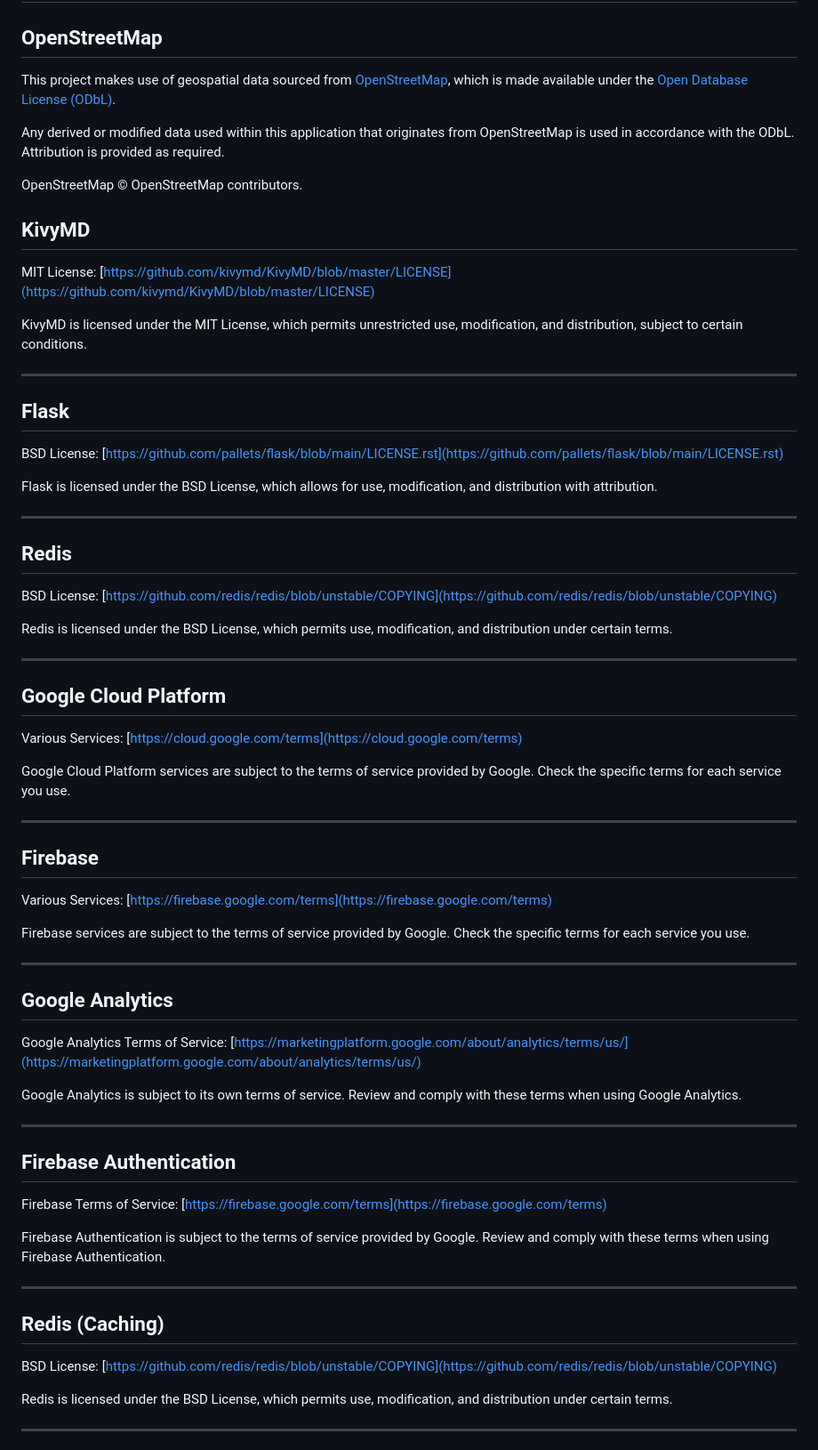
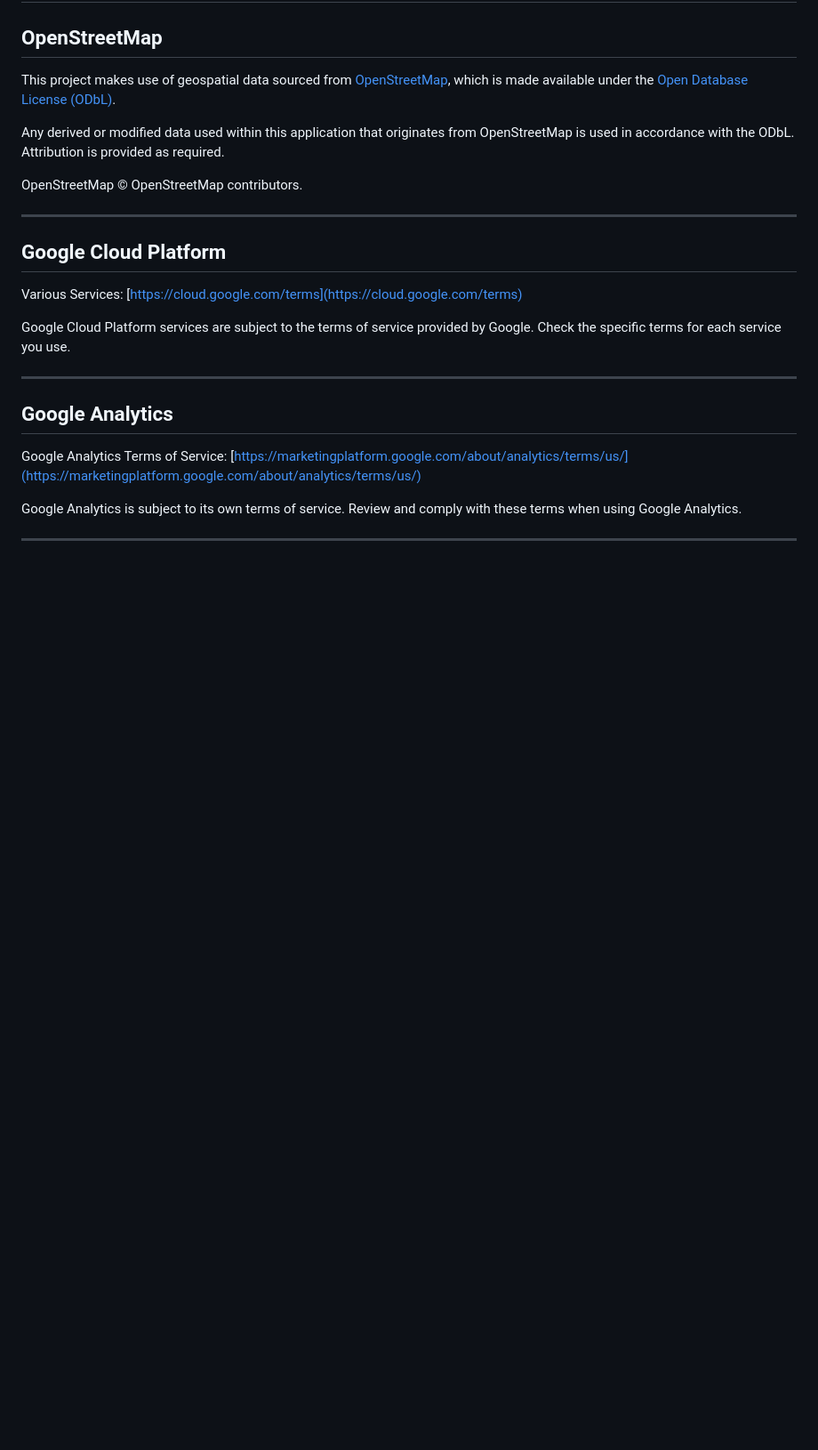
Before and after one commit to Goon-Bug/date-ideas-app-stripped, a Markdown page: LICENSE.md, the part around the change printed below. Shown: that part at 89% size. Drawn GitHub-style; blank space fills up the shorter version.

```diff
--- a/LICENSE.md
+++ b/LICENSE.md
@@ -47,27 +47,6 @@ Any derived or modified data used within this application that originates from O
 
 OpenStreetMap © OpenStreetMap contributors.
 
-
-
-## KivyMD
-MIT License: [https://github.com/kivymd/KivyMD/blob/master/LICENSE](https://github.com/kivymd/KivyMD/blob/master/LICENSE)
-
-KivyMD is licensed under the MIT License, which permits unrestricted use, modification, and distribution, subject to certain conditions.
-
----
-
-## Flask
-BSD License: [https://github.com/pallets/flask/blob/main/LICENSE.rst](https://github.com/pallets/flask/blob/main/LICENSE.rst)
-
-Flask is licensed under the BSD License, which allows for use, modification, and distribution with attribution.
-
----
-
-## Redis
-BSD License: [https://github.com/redis/redis/blob/unstable/COPYING](https://github.com/redis/redis/blob/unstable/COPYING)
-
-Redis is licensed under the BSD License, which permits use, modification, and distribution under certain terms.
-
 ---
 
 ## Google Cloud Platform
@@ -77,31 +56,9 @@ Google Cloud Platform services are subject to the terms of service provided by G
 
 ---
 
-## Firebase
-Various Services: [https://firebase.google.com/terms](https://firebase.google.com/terms)
-
-Firebase services are subject to the terms of service provided by Google. Check the specific terms for each service you use.
-
----
-
 ## Google Analytics
 Google Analytics Terms of Service: [https://marketingplatform.google.com/about/analytics/terms/us/](https://marketingplatform.google.com/about/analytics/terms/us/)
 
 Google Analytics is subject to its own terms of service. Review and comply with these terms when using Google Analytics.
 
 ---
-
-## Firebase Authentication
-Firebase Terms of Service: [https://firebase.google.com/terms](https://firebase.google.com/terms)
-
-Firebase Authentication is subject to the terms of service provided by Google. Review and comply with these terms when using Firebase Authentication.
-
----
-
-## Redis (Caching)
-BSD License: [https://github.com/redis/redis/blob/unstable/COPYING](https://github.com/redis/redis/blob/unstable/COPYING)
-
-Redis is licensed under the BSD License, which permits use, modification, and distribution under certain terms.
-
----
-
```
Also changed, not shown: other parts of LICENSE.md (+0 -13 lines).
